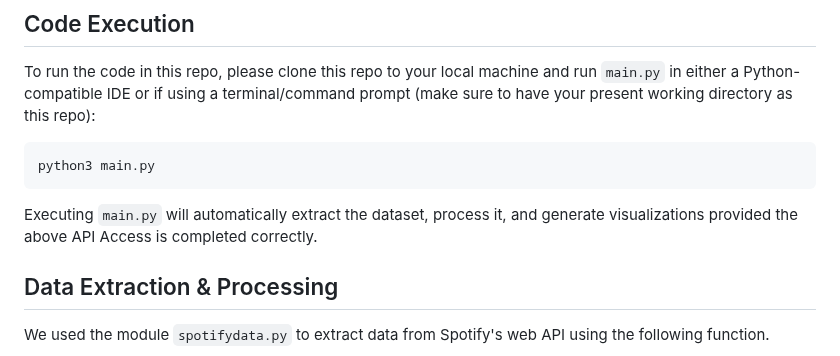
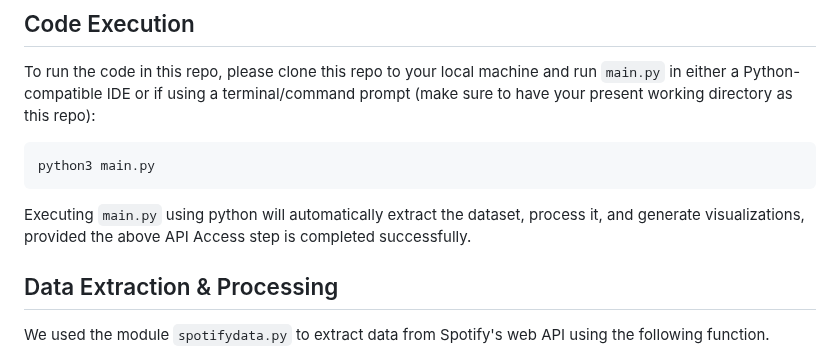
Before and after one commit to olincollege/spotify-hitsongs, a Markdown page: README.md, the part around the change. GitHub-like rendering.

````diff
--- a/README.md
+++ b/README.md
@@ -56,7 +56,7 @@ To run the code in this repo, please clone this repo to your local machine and r
 python3 main.py
 ```
 
-Executing `main.py` will automatically extract the dataset, process it, and generate visualizations provided the above API Access is completed correctly.
+Executing `main.py` using python will automatically extract the dataset, process it, and generate visualizations, provided the above API Access step is completed successfully.
 
 ## Data Extraction & Processing
 
````
